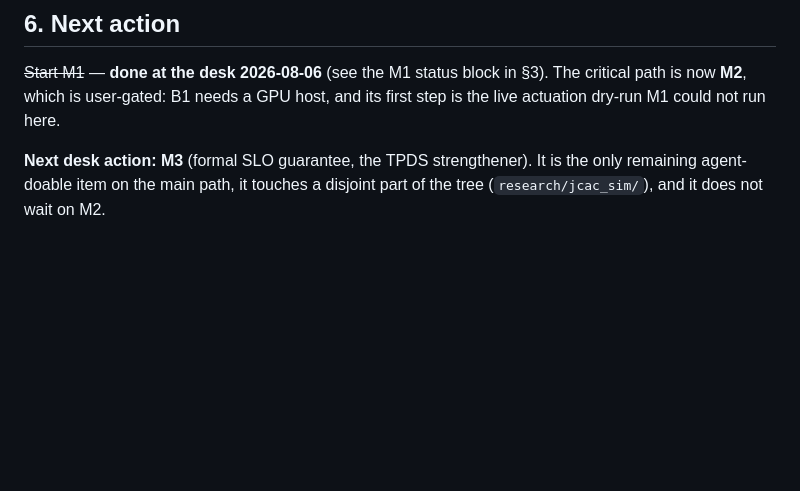
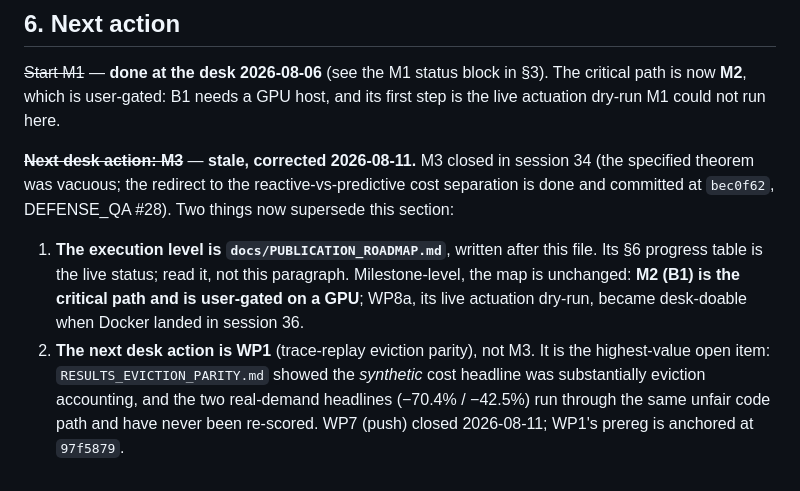
Before and after one commit to mohaimin-8/polyforge, a Markdown page: docs/MAIN_WORKING_PATH.md, the part around the change. Rendered like a GitHub page; blank space fills up the shorter version.

```diff
--- a/docs/MAIN_WORKING_PATH.md
+++ b/docs/MAIN_WORKING_PATH.md
@@ -484,6 +484,19 @@ engineering only.**
 The critical path is now **M2**, which is user-gated: B1 needs a GPU host, and
 its first step is the live actuation dry-run M1 could not run here.
 
-**Next desk action: M3** (formal SLO guarantee, the TPDS strengthener). It is
-the only remaining agent-doable item on the main path, it touches a disjoint
-part of the tree (`research/jcac_sim/`), and it does not wait on M2.
+~~**Next desk action: M3**~~ — **stale, corrected 2026-08-11.** M3 closed in
+session 34 (the specified theorem was vacuous; the redirect to the
+reactive-vs-predictive cost separation is done and committed at `bec0f62`,
+DEFENSE_QA #28). Two things now supersede this section:
+
+1. **The execution level is `docs/PUBLICATION_ROADMAP.md`**, written after
+   this file. Its §6 progress table is the live status; read it, not this
+   paragraph. Milestone-level, the map is unchanged: **M2 (B1) is the
+   critical path and is user-gated on a GPU**; WP8a, its live actuation
+   dry-run, became desk-doable when Docker landed in session 36.
+2. **The next desk action is WP1** (trace-replay eviction parity), not M3.
+   It is the highest-value open item: `RESULTS_EVICTION_PARITY.md` showed
+   the *synthetic* cost headline was substantially eviction accounting, and
+   the two real-demand headlines (−70.4% / −42.5%) run through the same
+   unfair code path and have never been re-scored. WP7 (push) closed
+   2026-08-11; WP1's prereg is anchored at `97f5879`.
```
Also changed, not shown: docs/PUBLICATION_ROADMAP.md (+2 -2 lines), docs/REMAINING_WORK.md (+36 -0 lines).
